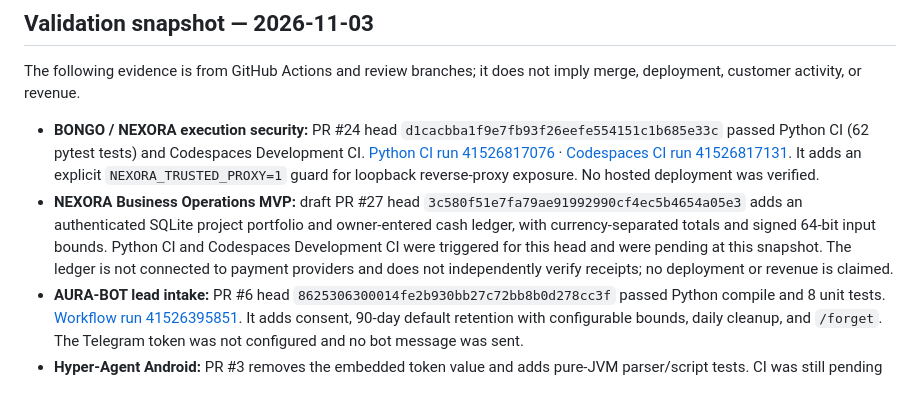
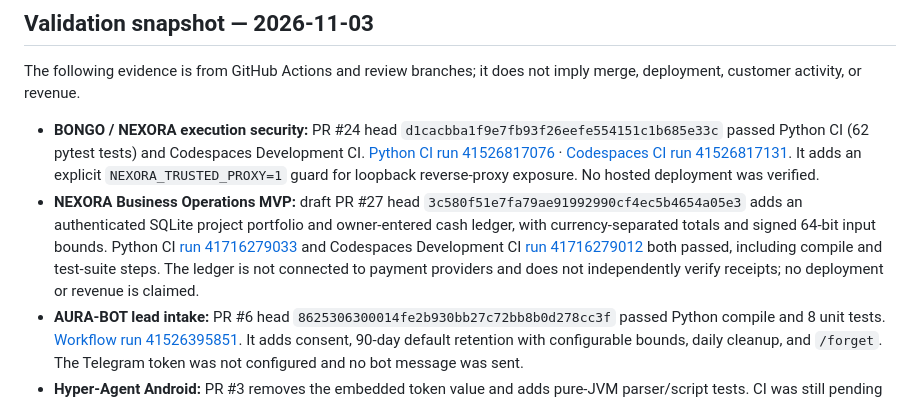
Before and after one commit to zkwr1081-source/bongo-platform, a Markdown page: PORTFOLIO_20_ROADMAP.md, the part around the change. Drawn GitHub-style.

Commit message:
docs: record verified business operations CI results

```diff
--- a/PORTFOLIO_20_ROADMAP.md
+++ b/PORTFOLIO_20_ROADMAP.md
@@ -79,7 +79,7 @@ Every product must pass all applicable gates before a public release:
 The following evidence is from GitHub Actions and review branches; it does not imply merge, deployment, customer activity, or revenue.
 
 - **BONGO / NEXORA execution security:** PR #24 head `d1cacbba1f9e7fb93f26eefe554151c1b685e33c` passed Python CI (62 pytest tests) and Codespaces Development CI. [Python CI run 41526817076](https://github.com/zkwr1081-source/bongo-platform/actions/runs/41526817076) · [Codespaces CI run 41526817131](https://github.com/zkwr1081-source/bongo-platform/actions/runs/41526817131). It adds an explicit `NEXORA_TRUSTED_PROXY=1` guard for loopback reverse-proxy exposure. No hosted deployment was verified.
-- **NEXORA Business Operations MVP:** draft PR #27 head `3c580f51e7fa79ae91992990cf4ec5b4654a05e3` adds an authenticated SQLite project portfolio and owner-entered cash ledger, with currency-separated totals and signed 64-bit input bounds. Python CI and Codespaces Development CI were triggered for this head and were pending at this snapshot. The ledger is not connected to payment providers and does not independently verify receipts; no deployment or revenue is claimed.
+- **NEXORA Business Operations MVP:** draft PR #27 head `3c580f51e7fa79ae91992990cf4ec5b4654a05e3` adds an authenticated SQLite project portfolio and owner-entered cash ledger, with currency-separated totals and signed 64-bit input bounds. Python CI [run 41716279033](https://github.com/zkwr1081-source/bongo-platform/actions/runs/41716279033) and Codespaces Development CI [run 41716279012](https://github.com/zkwr1081-source/bongo-platform/actions/runs/41716279012) both passed, including compile and test-suite steps. The ledger is not connected to payment providers and does not independently verify receipts; no deployment or revenue is claimed.
 - **AURA-BOT lead intake:** PR #6 head `8625306300014fe2b930bb27c72bb8b0d278cc3f` passed Python compile and 8 unit tests. [Workflow run 41526395851](https://github.com/zkwr1081-source/AURA-BOT/actions/runs/41526395851). It adds consent, 90-day default retention with configurable bounds, daily cleanup, and `/forget`. The Telegram token was not configured and no bot message was sent.
 - **Hyper-Agent Android:** PR #3 removes the embedded token value and adds pure-JVM parser/script tests. CI was still pending at the time of this snapshot after a compiler fix; the earlier run failed on an incorrect Moshi token-enum import. Do not mark Android acceptance complete until the latest Android CI and APK assembly pass.
 - **AURA commerce sequencing:** PR #4 (commerce MVP) and PR #6 (sales lead intake) both modify `main.py` from separate branches. If one lands first, the other must be updated/rebased and its CI rerun before merge.
```
